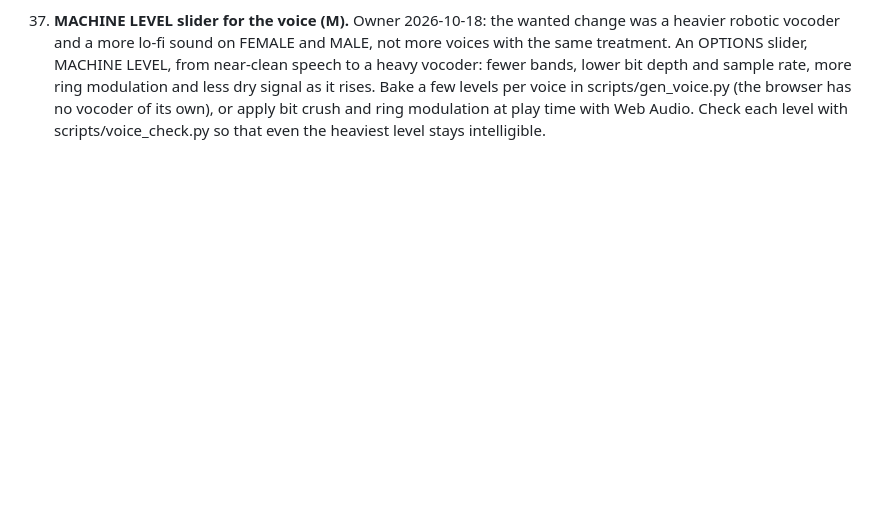
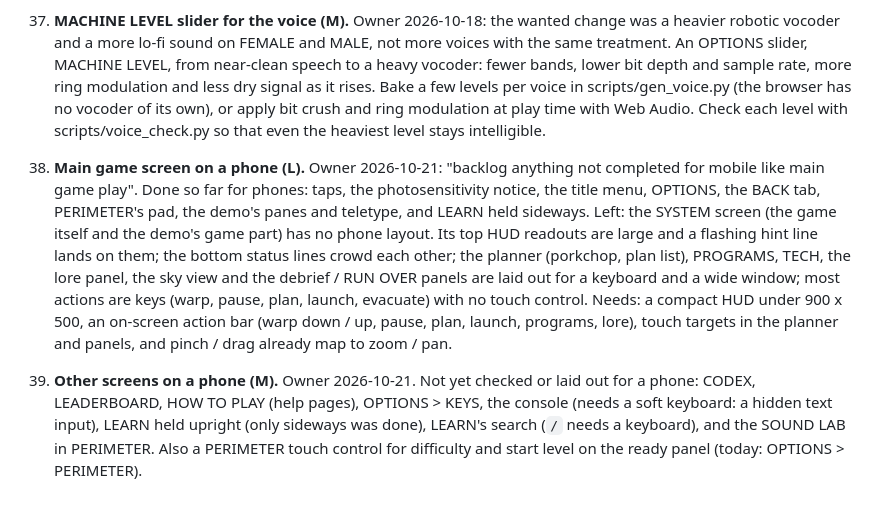
Before and after one commit to spaced-lab/miss-beta, a Markdown page: IDEAS.md, the part around the change. Rendered like a GitHub page; blank space fills up the shorter version.

Commit message:
docs(status, ideas): restart point and the mobile backlog (IDEAS 38-39)
STATUS 'Resume here' opens with the 2026-10-21 state and the next step (IDEAS 38, the main game screen on a phone);
IDEAS 38 and 39 list what is not yet laid out for a phone.

Co-Authored-By: Claude Opus 5.5 <noreply@anthropic.com>

```diff
--- a/IDEAS.md
+++ b/IDEAS.md
@@ -214,3 +214,17 @@ L (days). Recommendations: DO (worth it now), LATER (worth it, not yet), SKIP (n
     less dry signal as it rises. Bake a few levels per voice in scripts/gen_voice.py (the browser has no vocoder of its
     own), or apply bit crush and ring modulation at play time with Web Audio. Check each level with
     scripts/voice_check.py so that even the heaviest level stays intelligible.
+
+38. **Main game screen on a phone (L).** Owner 2026-10-21: "backlog anything not completed for mobile like main game
+    play". Done so far for phones: taps, the photosensitivity notice, the title menu, OPTIONS, the BACK tab, PERIMETER's
+    pad, the demo's panes and teletype, and LEARN held sideways. Left: the SYSTEM screen (the game itself and the
+    demo's game part) has no phone layout. Its top HUD readouts are large and a flashing hint line lands on them; the
+    bottom status lines crowd each other; the planner (porkchop, plan list), PROGRAMS, TECH, the lore panel, the sky
+    view and the debrief / RUN OVER panels are laid out for a keyboard and a wide window; most actions are keys
+    (warp, pause, plan, launch, evacuate) with no touch control. Needs: a compact HUD under 900 x 500, an on-screen
+    action bar (warp down / up, pause, plan, launch, programs, lore), touch targets in the planner and panels, and
+    pinch / drag already map to zoom / pan.
+39. **Other screens on a phone (M).** Owner 2026-10-21. Not yet checked or laid out for a phone: CODEX, LEADERBOARD,
+    HOW TO PLAY (help pages), OPTIONS > KEYS, the console (needs a soft keyboard: a hidden text input), LEARN held
+    upright (only sideways was done), LEARN's search (`/` needs a keyboard), and the SOUND LAB in PERIMETER. Also a
+    PERIMETER touch control for difficulty and start level on the ready panel (today: OPTIONS > PERIMETER).
```
Also changed, not shown: STATUS.md (+7 -0 lines).
